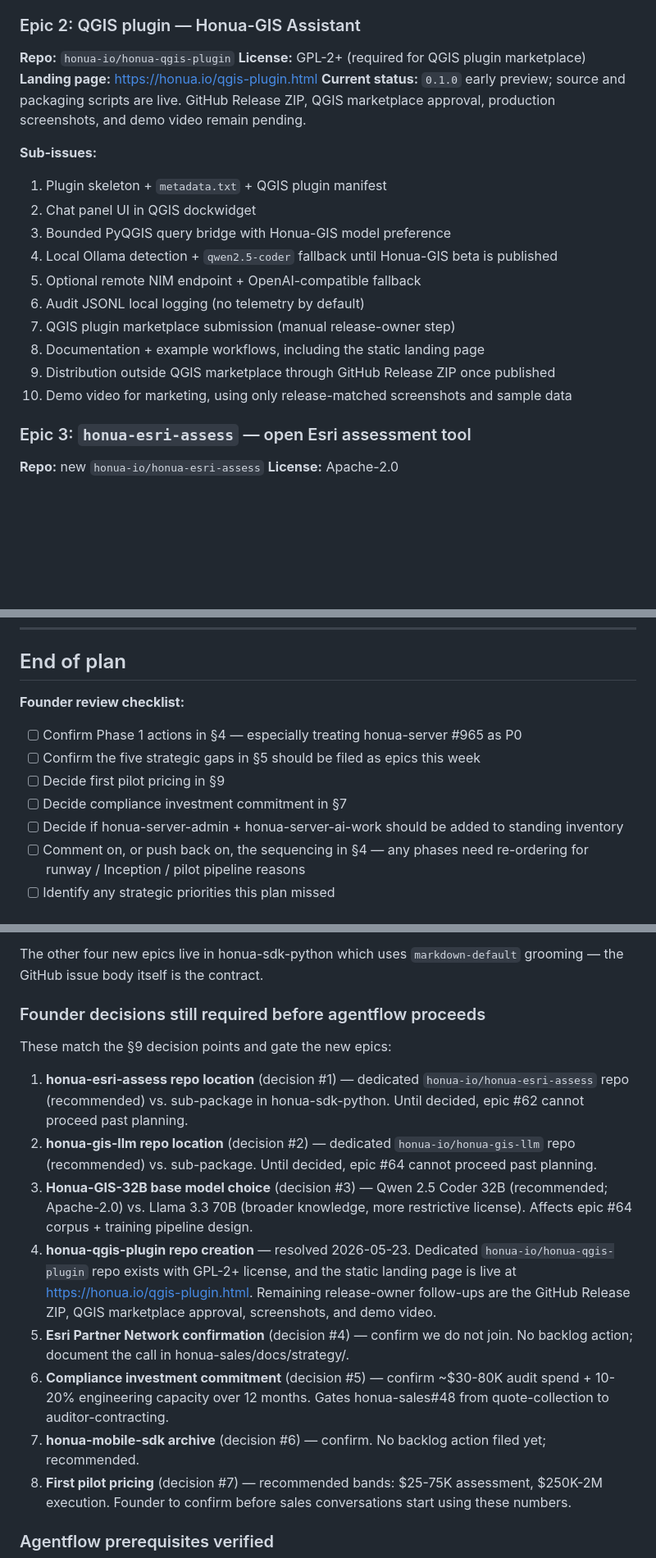
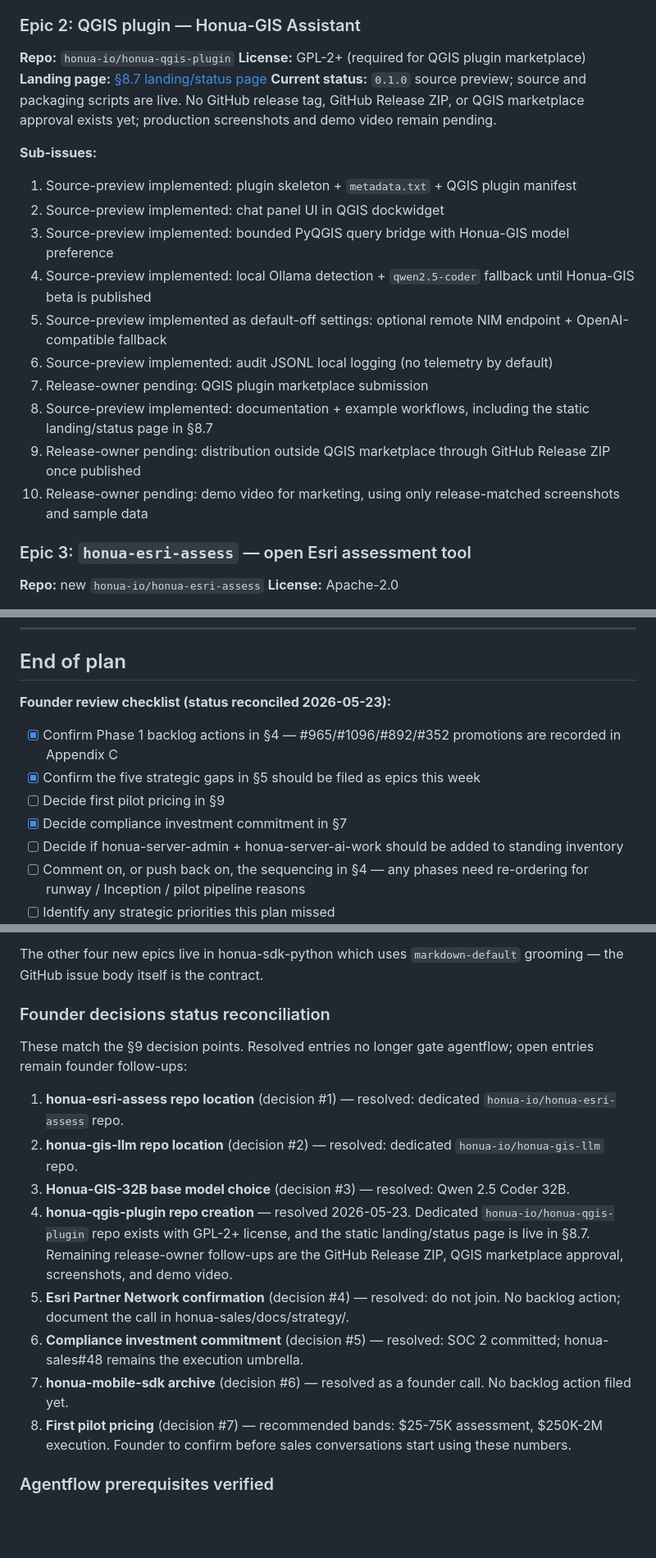
Before and after one commit to honua-io/honua-devops, a Markdown page: docs/strategy/portfolio-60-day-plan.md, 3 parts joined by grey strips. Shown at 82% size. GitHub-like rendering; blank space fills up the shorter version.

```diff
--- a/docs/strategy/portfolio-60-day-plan.md
+++ b/docs/strategy/portfolio-60-day-plan.md
@@ -512,20 +518,20 @@ Reference: copy-paste-ready epic titles + sub-issues for the five new epics in
 
 **Repo:** `honua-io/honua-qgis-plugin`
 **License:** GPL-2+ (required for QGIS plugin marketplace)
-**Landing page:** <https://honua.io/qgis-plugin.html>
-**Current status:** `0.1.0` early preview; source and packaging scripts are live. GitHub Release ZIP, QGIS marketplace approval, production screenshots, and demo video remain pending.
+**Landing page:** [§8.7 landing/status page](#7-honua-gis-assistant-qgis-plugin)
+**Current status:** `0.1.0` source preview; source and packaging scripts are live. No GitHub release tag, GitHub Release ZIP, or QGIS marketplace approval exists yet; production screenshots and demo video remain pending.
 
 **Sub-issues:**
-1. Plugin skeleton + `metadata.txt` + QGIS plugin manifest
-2. Chat panel UI in QGIS dockwidget
-3. Bounded PyQGIS query bridge with Honua-GIS model preference
-4. Local Ollama detection + `qwen2.5-coder` fallback until Honua-GIS beta is published
-5. Optional remote NIM endpoint + OpenAI-compatible fallback
-6. Audit JSONL local logging (no telemetry by default)
-7. QGIS plugin marketplace submission (manual release-owner step)
-8. Documentation + example workflows, including the static landing page
-9. Distribution outside QGIS marketplace through GitHub Release ZIP once published
-10. Demo video for marketing, using only release-matched screenshots and sample data
+1. Source-preview implemented: plugin skeleton + `metadata.txt` + QGIS plugin manifest
+2. Source-preview implemented: chat panel UI in QGIS dockwidget
+3. Source-preview implemented: bounded PyQGIS query bridge with Honua-GIS model preference
+4. Source-preview implemented: local Ollama detection + `qwen2.5-coder` fallback until Honua-GIS beta is published
+5. Source-preview implemented as default-off settings: optional remote NIM endpoint + OpenAI-compatible fallback
+6. Source-preview implemented: audit JSONL local logging (no telemetry by default)
+7. Release-owner pending: QGIS plugin marketplace submission
+8. Source-preview implemented: documentation + example workflows, including the static landing/status page in §8.7
+9. Release-owner pending: distribution outside QGIS marketplace through GitHub Release ZIP once published
+10. Release-owner pending: demo video for marketing, using only release-matched screenshots and sample data
 
 ### Epic 3: `honua-esri-assess` — open Esri assessment tool
 
@@ -580,12 +586,12 @@ Reference: copy-paste-ready epic titles + sub-issues for the five new epics in
 
 ## End of plan
 
-**Founder review checklist:**
+**Founder review checklist (status reconciled 2026-05-23):**
 
-- [ ] Confirm Phase 1 actions in §4 — especially treating honua-server #965 as P0
-- [ ] Confirm the five strategic gaps in §5 should be filed as epics this week
+- [x] Confirm Phase 1 backlog actions in §4 — #965/#1096/#892/#352 promotions are recorded in Appendix C
+- [x] Confirm the five strategic gaps in §5 should be filed as epics this week
 - [ ] Decide first pilot pricing in §9
-- [ ] Decide compliance investment commitment in §7
+- [x] Decide compliance investment commitment in §7
 - [ ] Decide if honua-server-admin + honua-server-ai-work should be added to standing inventory
 - [ ] Comment on, or push back on, the sequencing in §4 — any phases need re-ordering for runway / Inception / pilot pipeline reasons
 - [ ] Identify any strategic priorities this plan missed
@@ -625,17 +631,17 @@ For repos with `requirements_source: specifica`, agentflow grooming requires a c
 
 The other four new epics live in honua-sdk-python which uses `markdown-default` grooming — the GitHub issue body itself is the contract.
 
-### Founder decisions still required before agentflow proceeds
+### Founder decisions status reconciliation
 
-These match the §9 decision points and gate the new epics:
+These match the §9 decision points. Resolved entries no longer gate agentflow; open entries remain founder follow-ups:
 
-1. **honua-esri-assess repo location** (decision #1) — dedicated `honua-io/honua-esri-assess` repo (recommended) vs. sub-package in honua-sdk-python. Until decided, epic #62 cannot proceed past planning.
-2. **honua-gis-llm repo location** (decision #2) — dedicated `honua-io/honua-gis-llm` repo (recommended) vs. sub-package. Until decided, epic #64 cannot proceed past planning.
-3. **Honua-GIS-32B base model choice** (decision #3) — Qwen 2.5 Coder 32B (recommended; Apache-2.0) vs. Llama 3.3 70B (broader knowledge, more restrictive license). Affects epic #64 corpus + training pipeline design.
-4. **honua-qgis-plugin repo creation** — resolved 2026-05-23. Dedicated `honua-io/honua-qgis-plugin` repo exists with GPL-2+ license, and the static landing page is live at <https://honua.io/qgis-plugin.html>. Remaining release-owner follow-ups are the GitHub Release ZIP, QGIS marketplace approval, screenshots, and demo video.
-5. **Esri Partner Network confirmation** (decision #4) — confirm we do not join. No backlog action; document the call in honua-sales/docs/strategy/.
-6. **Compliance investment commitment** (decision #5) — confirm ~$30-80K audit spend + 10-20% engineering capacity over 12 months. Gates honua-sales#48 from quote-collection to auditor-contracting.
-7. **honua-mobile-sdk archive** (decision #6) — confirm. No backlog action filed yet; recommended.
+1. **honua-esri-assess repo location** (decision #1) — resolved: dedicated `honua-io/honua-esri-assess` repo.
+2. **honua-gis-llm repo location** (decision #2) — resolved: dedicated `honua-io/honua-gis-llm` repo.
+3. **Honua-GIS-32B base model choice** (decision #3) — resolved: Qwen 2.5 Coder 32B.
+4. **honua-qgis-plugin repo creation** — resolved 2026-05-23. Dedicated `honua-io/honua-qgis-plugin` repo exists with GPL-2+ license, and the static landing/status page is live in §8.7. Remaining release-owner follow-ups are the GitHub Release ZIP, QGIS marketplace approval, screenshots, and demo video.
+5. **Esri Partner Network confirmation** (decision #4) — resolved: do not join. No backlog action; document the call in honua-sales/docs/strategy/.
+6. **Compliance investment commitment** (decision #5) — resolved: SOC 2 committed; honua-sales#48 remains the execution umbrella.
+7. **honua-mobile-sdk archive** (decision #6) — resolved as a founder call. No backlog action filed yet.
 8. **First pilot pricing** (decision #7) — recommended bands: $25-75K assessment, $250K-2M execution. Founder to confirm before sales conversations start using these numbers.
 
 ### Agentflow prerequisites verified
```
Also changed, not shown: other parts of docs/strategy/portfolio-60-day-plan.md (+50 -44 lines), docs/launch/qgis-plugin-demo-script.md (+1 -1 lines).
